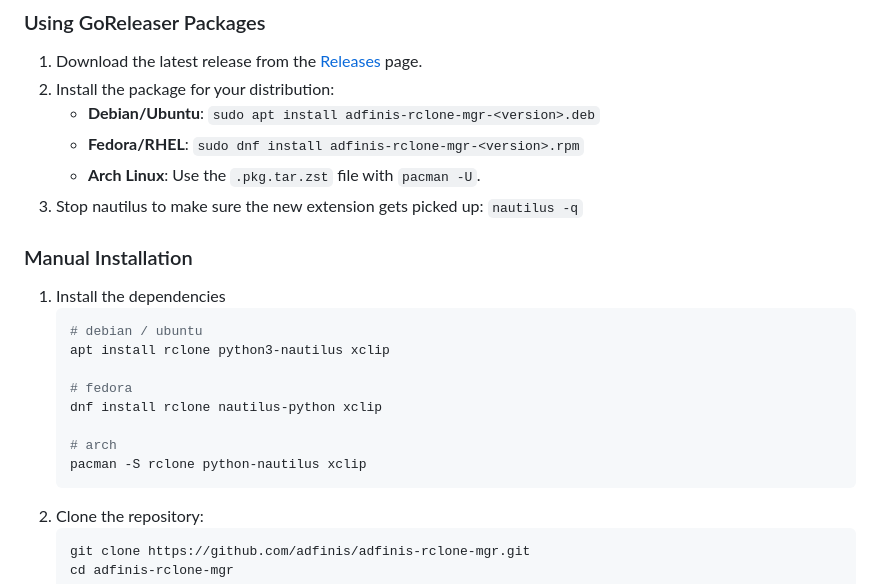
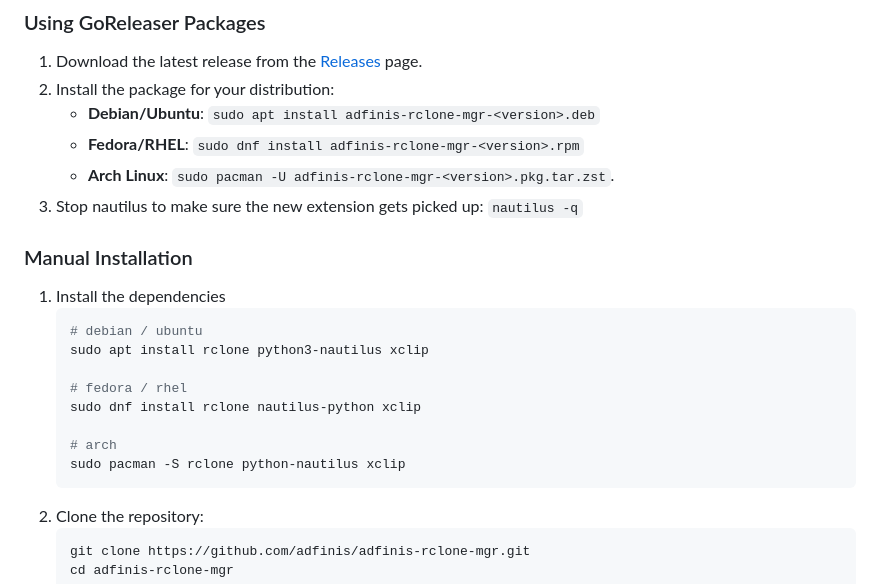
Before and after one commit to adfinis/adfinis-rclone-mgr, a Markdown page: README.md, the part around the change. GitHub-like rendering.

Commit message:
docs: sudo

````diff
--- a/README.md
+++ b/README.md
@@ -21,20 +21,20 @@ This repository provides a streamlined way to mount Google Drive using Rclone, t
 2. Install the package for your distribution:
    - **Debian/Ubuntu**: `sudo apt install adfinis-rclone-mgr-<version>.deb`
    - **Fedora/RHEL**: `sudo dnf install adfinis-rclone-mgr-<version>.rpm`
-   - **Arch Linux**: Use the `.pkg.tar.zst` file with `pacman -U`.
+   - **Arch Linux**: `sudo pacman -U adfinis-rclone-mgr-<version>.pkg.tar.zst`.
 3. Stop nautilus to make sure the new extension gets picked up: `nautilus -q`
 
 ### Manual Installation
 1. Install the dependencies
    ```bash
    # debian / ubuntu
-   apt install rclone python3-nautilus xclip
+   sudo apt install rclone python3-nautilus xclip
 
-   # fedora
-   dnf install rclone nautilus-python xclip
+   # fedora / rhel
+   sudo dnf install rclone nautilus-python xclip
 
    # arch
-   pacman -S rclone python-nautilus xclip
+   sudo pacman -S rclone python-nautilus xclip
    ```
 2. Clone the repository:
    ```bash
````
